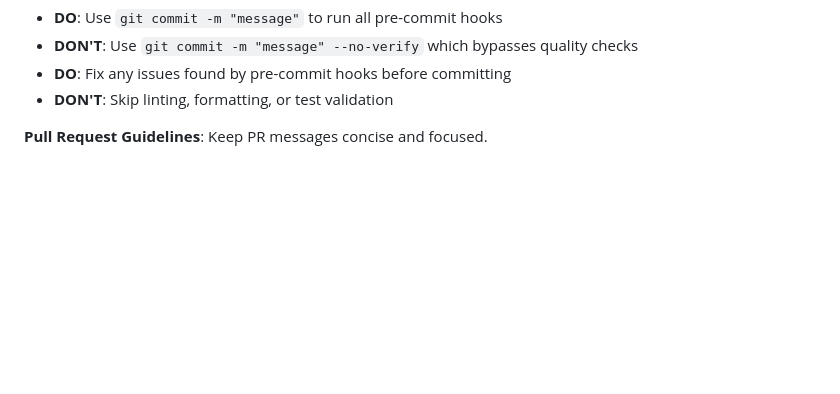
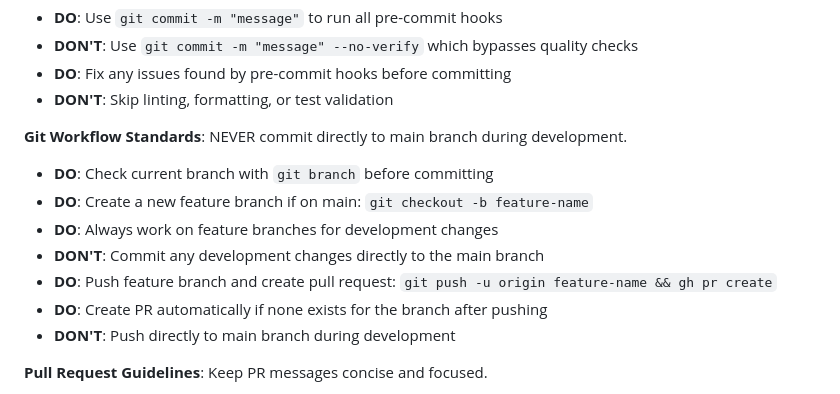
Before and after one commit to itzbhushan/ez-scheduler, a Markdown page: CLAUDE.md, the part around the change. GitHub-like rendering; blank space fills up the shorter version.

Commit message:
Update claude with git workflow instructions

```diff
--- a/CLAUDE.md
+++ b/CLAUDE.md
@@ -77,6 +77,16 @@ The system consists of:
 - **DON'T**: Use `git commit -m "message" --no-verify` which bypasses quality checks
 - **DO**: Fix any issues found by pre-commit hooks before committing
 - **DON'T**: Skip linting, formatting, or test validation
+
+**Git Workflow Standards**: NEVER commit directly to main branch during development.
+
+- **DO**: Check current branch with `git branch` before committing
+- **DO**: Create a new feature branch if on main: `git checkout -b feature-name`
+- **DO**: Always work on feature branches for development changes
+- **DON'T**: Commit any development changes directly to the main branch
+- **DO**: Push feature branch and create pull request: `git push -u origin feature-name && gh pr create`
+- **DO**: Create PR automatically if none exists for the branch after pushing
+- **DON'T**: Push directly to main branch during development
 
 **Pull Request Guidelines**: Keep PR messages concise and focused.
 
```
